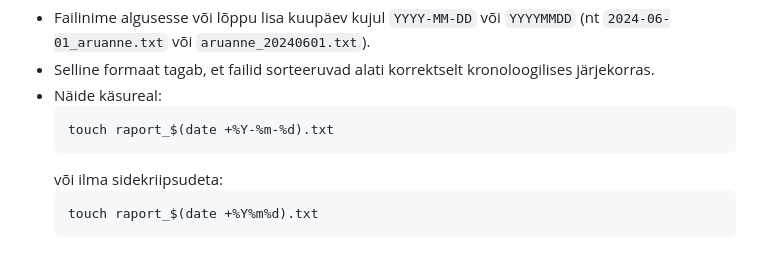
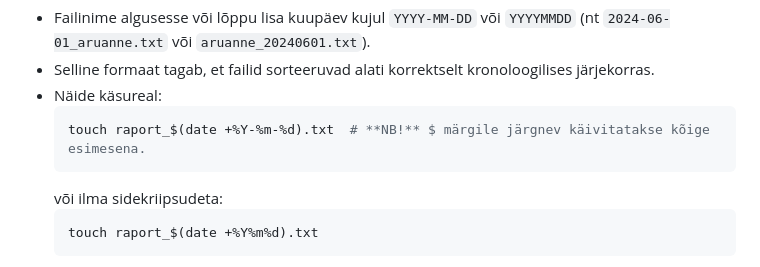
Before and after one commit to ImbiJ/Tarkvaraarenduse_ja_koodihalduse_kursus_2025, a Markdown page: Teemad/bash.md, the part around the change. Drawn GitHub-style.

Commit message:
Update bash.md
väikesed muudatused

````diff
--- a/Teemad/bash.md
+++ b/Teemad/bash.md
@@ -397,7 +397,7 @@ Failinimede valikul tasub järgida mõningaid häid tavasid, et vältida hilisem
 - Selline formaat tagab, et failid sorteeruvad alati korrektselt kronoloogilises järjekorras.
 - Näide käsureal:
   ```bash
-  touch raport_$(date +%Y-%m-%d).txt
+  touch raport_$(date +%Y-%m-%d).txt  # **NB!** $ märgile järgnev käivitatakse kõige esimesena.
   ```
   või ilma sidekriipsudeta:
   ```bash
````
